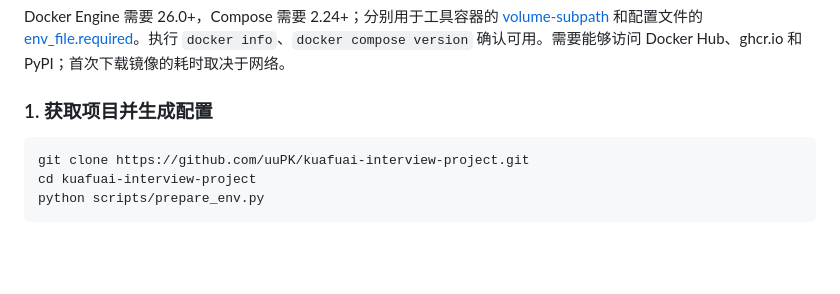
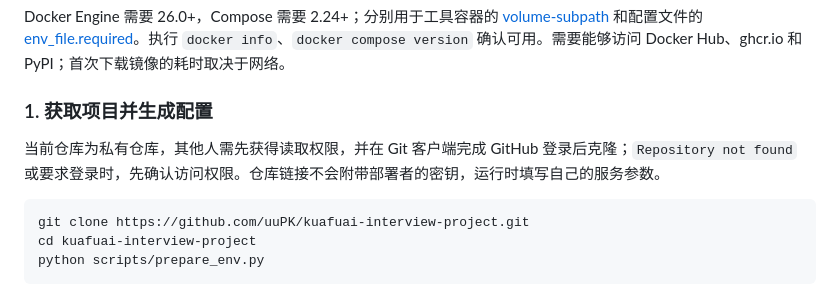
Before and after one commit to uuPK/kuafuai-interview-project, a Markdown page: README.md, the part around the change. Rendered like a GitHub page; blank space fills up the shorter version.

Commit message:
docs: 说明私有仓库克隆所需的GitHub读取权限

````diff
--- a/README.md
+++ b/README.md
@@ -11,6 +11,8 @@
 Docker Engine 需要 26.0+，Compose 需要 2.24+；分别用于工具容器的 [volume-subpath](https://docs.docker.com/engine/release-notes/26.0/) 和配置文件的 [env_file.required](https://docs.docker.com/reference/compose-file/services/#required)。执行 `docker info`、`docker compose version` 确认可用。需要能够访问 Docker Hub、ghcr.io 和 PyPI；首次下载镜像的耗时取决于网络。
 
 ### 1. 获取项目并生成配置
+
+当前仓库为私有仓库，其他人需先获得读取权限，并在 Git 客户端完成 GitHub 登录后克隆；`Repository not found` 或要求登录时，先确认访问权限。仓库链接不会附带部署者的密钥，运行时填写自己的服务参数。
 
 ```sh
 git clone https://github.com/uuPK/kuafuai-interview-project.git
````
